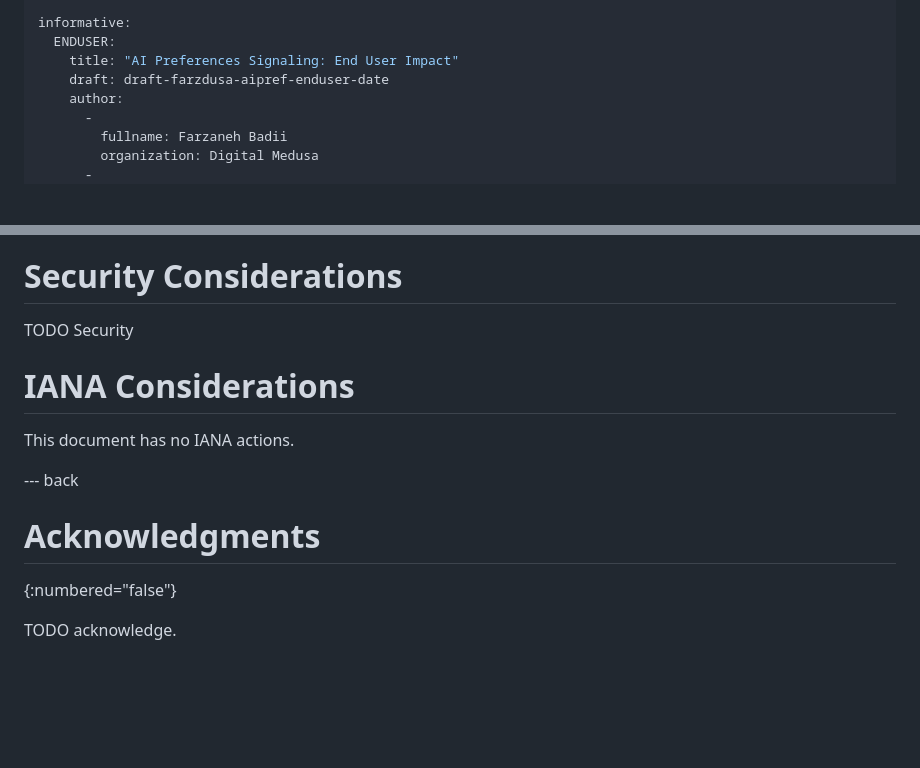
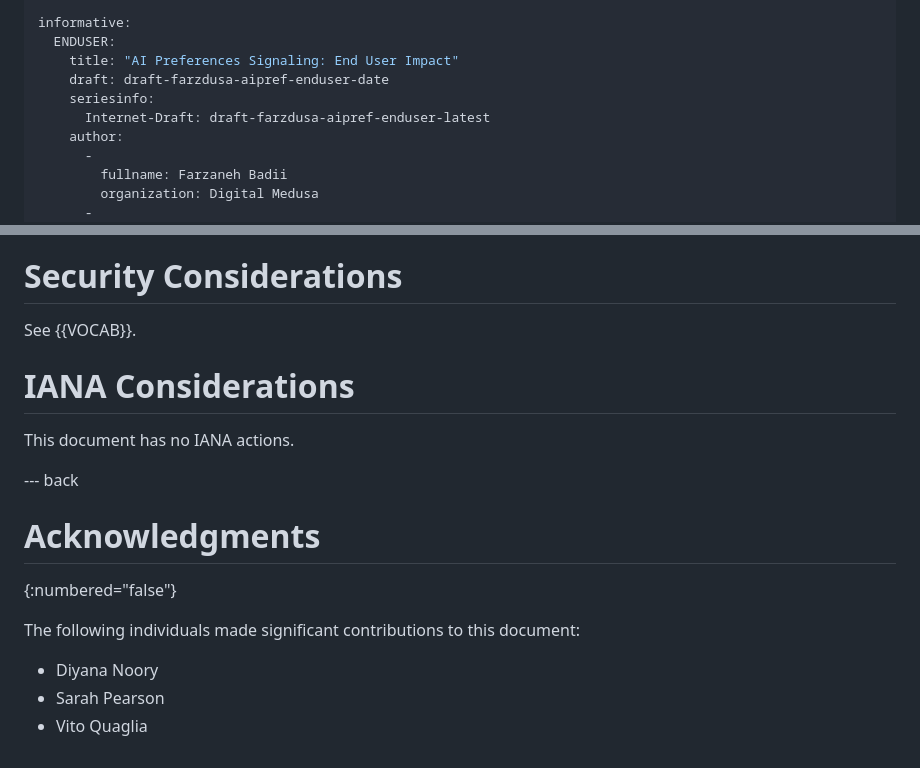
Before and after one commit to TimidRobot/ietf-aipref-exclusions, a Markdown page: draft-timidrobot-aipref-exclusions.md, 2 parts joined by grey strips. GitHub-like rendering; blank space fills up the shorter version.

Commit message:
update content

```diff
--- a/draft-timidrobot-aipref-exclusions.md
+++ b/draft-timidrobot-aipref-exclusions.md
@@ -47,6 +47,8 @@ informative:
   ENDUSER:
     title: "AI Preferences Signaling: End User Impact"
     draft: draft-farzdusa-aipref-enduser-date
+    seriesinfo:
+      Internet-Draft: draft-farzdusa-aipref-enduser-latest
     author:
       -
         fullname: Farzaneh Badii
@@ -162,7 +164,7 @@ depending upon how a given legal jurisdiction recognizes preferences.
 
 # Security Considerations
 
-TODO Security
+See {{VOCAB}}.
 
 
 # IANA Considerations
@@ -175,4 +177,8 @@ This document has no IANA actions.
 # Acknowledgments
 {:numbered="false"}
 
-TODO acknowledge.
+The following individuals made significant contributions to this document:
+
+* Diyana Noory
+* Sarah Pearson
+* Vito Quaglia
```
Also changed, not shown: other parts of draft-timidrobot-aipref-exclusions.md (+2 -2 lines).
